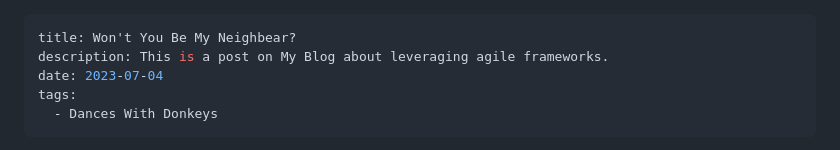
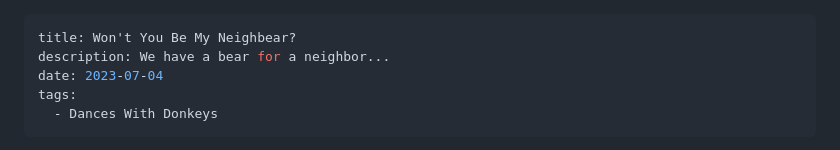
Before and after one commit to alecoad/author-jim-duke, a Markdown page: content/blog/secondpost.md, the part around the change. GitHub-like rendering.

Commit message:
Add second post

```diff
--- a/content/blog/secondpost.md
+++ b/content/blog/secondpost.md
@@ -1,6 +1,6 @@
 ---
 title: Won't You Be My Neighbear?
-description: This is a post on My Blog about leveraging agile frameworks.
+description: We have a bear for a neighbor...
 date: 2023-07-04
 tags:
   - Dances With Donkeys
```
